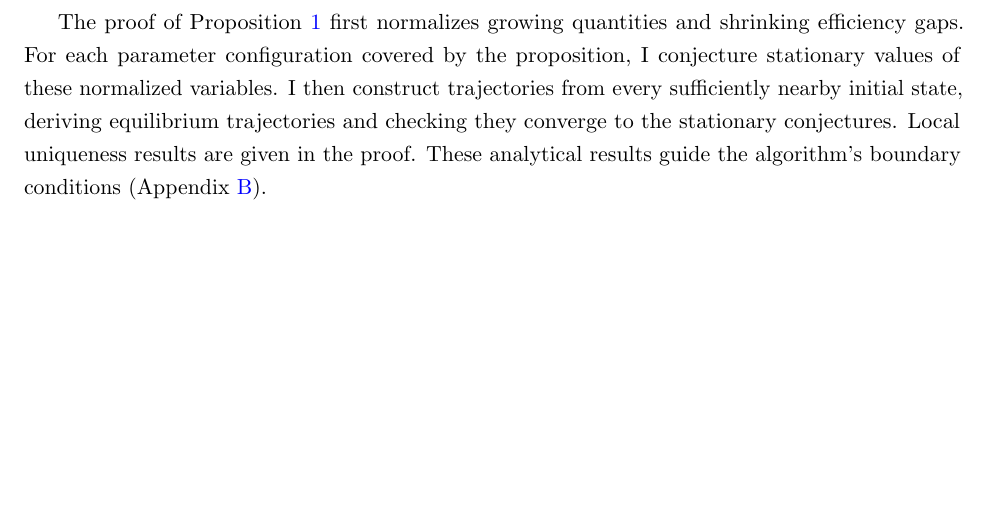
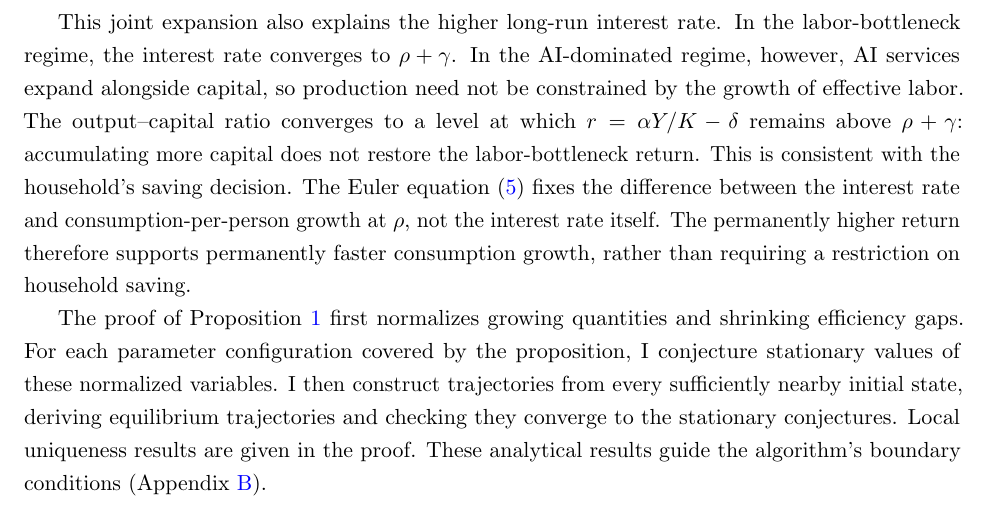
Before and after one commit to oliverpardo1979/ai-growth-and-labor, a LaTeX paper (main_rewrite.tex, which reads sections_rewrite/04_equilibrium_regimes.tex): part of page 17 of 64, cut at the place of the change, the shorter picture padded with empty space. Compiled offline with pdfLaTeX.

Commit message:
Explain higher long-run interest in the AI-dominated regime

```diff
--- a/sections_rewrite/04_equilibrium_regimes.tex
+++ b/sections_rewrite/04_equilibrium_regimes.tex
@@ -165,6 +165,20 @@ AI-efficiency gains vanish, as in the compute-expansion mechanism of
 RSI determines how efficiency improves
 toward a level at which this mechanism supports growth faster than $\gamma$.
 
+This joint expansion also explains the higher long-run interest rate.
+In the labor-bottleneck regime, the interest rate converges to
+$\rho+\gamma$. In the AI-dominated regime, however, AI
+services expand alongside capital, so production need not be constrained
+by the growth of effective labor. The output--capital ratio converges to
+a level at which $r=\alpha Y/K-\delta$ remains above $\rho+\gamma$:
+accumulating more capital does not restore the labor-bottleneck return.
+This is consistent with the household's saving decision.
+The Euler equation~\eqref{eq:rewrite-euler} fixes the difference between
+the interest rate and consumption-per-person growth at $\rho$, not the
+interest rate itself. The permanently higher return therefore supports
+permanently faster consumption growth, rather than requiring a restriction
+on household saving.
+
 The proof of Proposition \ref{prop:rewrite-equilibrium-regimes} first normalizes growing quantities and shrinking efficiency gaps. For each parameter configuration covered by the proposition, I conjecture stationary values of these normalized variables. I then construct trajectories from every sufficiently nearby initial state, deriving equilibrium trajectories and checking they converge to the stationary conjectures. %The initial stocks need not lie on a balanced-growth path.
 %This result is local in initial states, not in time. Closeness concerns capital, the remaining AI-efficiency gap, and the scale of effective labor jointly; $B_0$ close to $\overline B$ alone is not sufficient.
 %The precise sets and l
```
